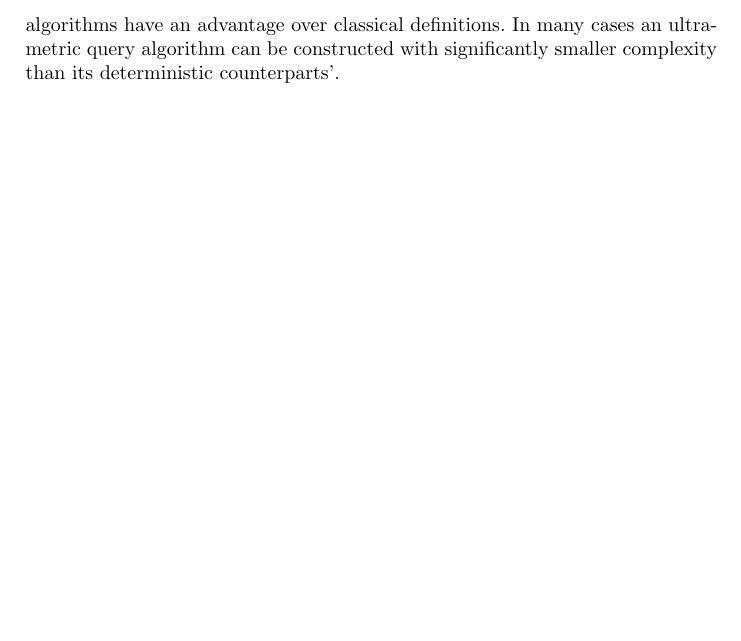
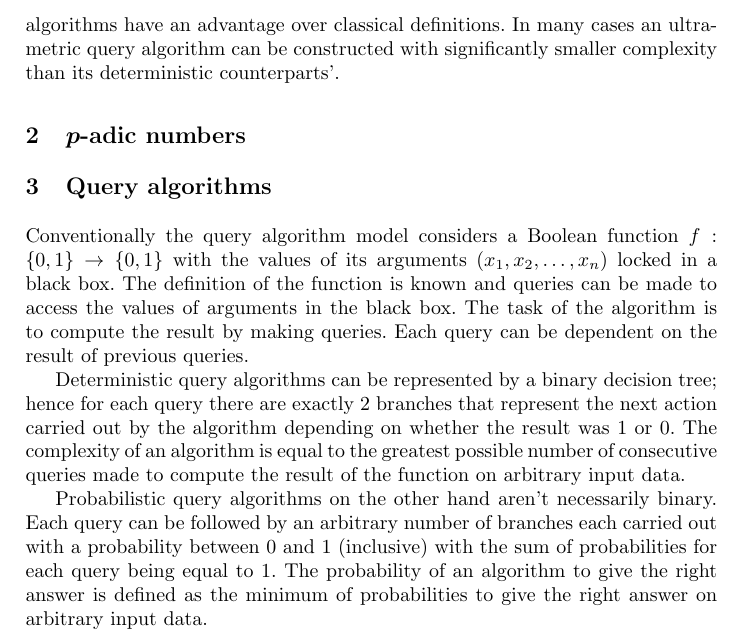
Before and after one commit to rihardsk/query_alg, a LaTeX paper (ultrametric_query_algorithms.tex): part of page 2 of 2, cut so that both start at the same text, the shorter picture padded with empty space. Compiled offline with pdfLaTeX.

Commit message:
Nodaļa par vaicājošiem algoritmiem. Nav atsauces

```diff
--- a/ultrametric_query_algorithms.tex
+++ b/ultrametric_query_algorithms.tex
@@ -42,4 +42,17 @@ However, in other branches of science like physics [?], chemistry [?] and molecu
 
 It is natural to seek for a way to adopt $p$-adic  numbers as a means of describing indeterminism in algorithm formalizations. Rūsiņš Freivalds in his paper [?] has considered alternative definition of probabilistic automata and Turing machine which use $p$-adic numbers as amplitudes as well as an alternative definition of query algorithms which differ from classical definitions with the use of $p$-adic numbers to describe the amplitudes of queries. This has led to the definition of ultrametric query algorithms.
 In this paper we explore query algorithms with $p$-adic number amplitudes. The results of this work show that ultrametric query algorithms have an advantage over classical definitions. In many cases an ultrametric query algorithm can be constructed with significantly smaller complexity than its deterministic counterparts'.
+
+\section{$p$-adic numbers}
+%TODO
+
+\section{Query algorithms}
+Conventionally the query algorithm model considers a Boolean function $f:\{0,1\}\rightarrow\{0,1\}$ with the values of its arguments $(x_1,x_2,\ldots,x_n)$ locked in a black box. The definition of the function is known and queries can be made to access the values of arguments in the black box. The task of the algorithm is to compute the result by making queries. Each query can be dependent on the result of previous queries.
+
+Deterministic query algorithms can be represented by a binary decision tree; hence for each query there are exactly 2 branches that represent the next action carried out by the algorithm depending on whether the result was 1 or 0. The complexity of an algorithm is equal to the greatest possible number of consecutive queries made to compute the result of the function on arbitrary input data.
+
+Probabilistic query algorithms on the other hand aren’t necessarily binary. Each query can be followed by an arbitrary number of branches each carried out with a probability between 0 and 1 (inclusive) with the sum of probabilities for each query being equal to 1. The probability of an algorithm to give the right answer is defined as the minimum of probabilities to give the right answer on arbitrary input data%TODO atsauces
+.
+
+
 \end{document}
```
